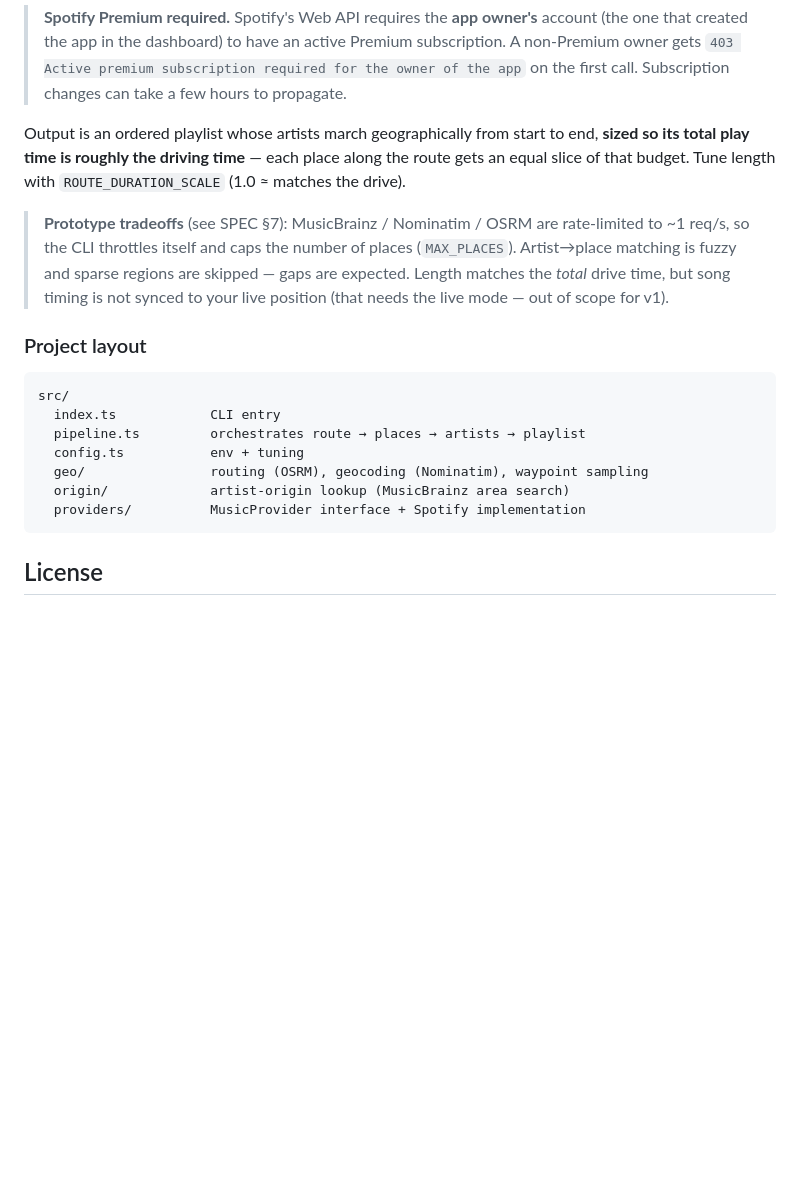
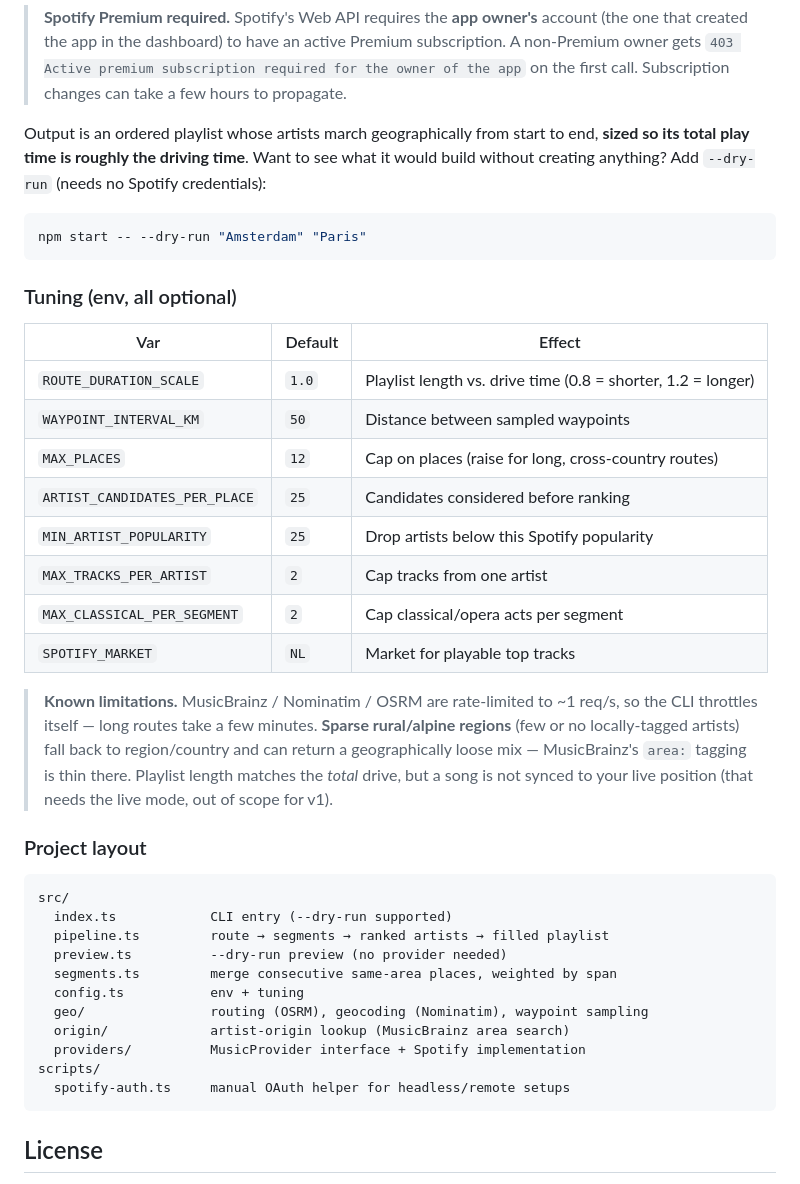
Before and after one commit to thuishaven/geo-music, a Markdown page: README.md, the part around one of its changes. GitHub-like rendering; blank space fills up the shorter version.

````diff
--- a/README.md
+++ b/README.md
@@ -64,26 +75,47 @@ Spotify credentials.
 > app` on the first call. Subscription changes can take a few hours to propagate.
 
 Output is an ordered playlist whose artists march geographically from start to end,
-**sized so its total play time is roughly the driving time** — each place along the
-route gets an equal slice of that budget. Tune length with `ROUTE_DURATION_SCALE`
-(1.0 ≈ matches the drive).
+**sized so its total play time is roughly the driving time**. Want to see what it would
+build without creating anything? Add `--dry-run` (needs no Spotify credentials):
 
-> **Prototype tradeoffs** (see SPEC §7): MusicBrainz / Nominatim / OSRM are rate-limited
-> to ~1 req/s, so the CLI throttles itself and caps the number of places (`MAX_PLACES`).
-> Artist→place matching is fuzzy and sparse regions are skipped — gaps are expected.
-> Length matches the *total* drive time, but song timing is not synced to your live
-> position (that needs the live mode — out of scope for v1).
+```bash
+npm start -- --dry-run "Amsterdam" "Paris"
+```
+
+### Tuning (env, all optional)
+
+| Var | Default | Effect |
+|---|---|---|
+| `ROUTE_DURATION_SCALE` | `1.0` | Playlist length vs. drive time (0.8 = shorter, 1.2 = longer) |
+| `WAYPOINT_INTERVAL_KM` | `50` | Distance between sampled waypoints |
+| `MAX_PLACES` | `12` | Cap on places (raise for long, cross-country routes) |
+| `ARTIST_CANDIDATES_PER_PLACE` | `25` | Candidates considered before ranking |
+| `MIN_ARTIST_POPULARITY` | `25` | Drop artists below this Spotify popularity |
+| `MAX_TRACKS_PER_ARTIST` | `2` | Cap tracks from one artist |
+| `MAX_CLASSICAL_PER_SEGMENT` | `2` | Cap classical/opera acts per segment |
+| `SPOTIFY_MARKET` | `NL` | Market for playable top tracks |
+
+> **Known limitations.** MusicBrainz / Nominatim / OSRM are rate-limited to ~1 req/s, so
+> the CLI throttles itself — long routes take a few minutes. **Sparse rural/alpine
+> regions** (few or no locally-tagged artists) fall back to region/country and can return
+> a geographically loose mix — MusicBrainz's `area:` tagging is thin there. Playlist
+> length matches the *total* drive, but a song is not synced to your live position (that
+> needs the live mode, out of scope for v1).
 
 ### Project layout
 
 ```
 src/
-  index.ts            CLI entry
-  pipeline.ts         orchestrates route → places → artists → playlist
+  index.ts            CLI entry (--dry-run supported)
+  pipeline.ts         route → segments → ranked artists → filled playlist
+  preview.ts          --dry-run preview (no provider needed)
+  segments.ts         merge consecutive same-area places, weighted by span
   config.ts           env + tuning
   geo/                routing (OSRM), geocoding (Nominatim), waypoint sampling
   origin/             artist-origin lookup (MusicBrainz area search)
   providers/          MusicProvider interface + Spotify implementation
+scripts/
+  spotify-auth.ts     manual OAuth helper for headless/remote setups
 ```
 
 ## License
````
Also changed, not shown: other parts of README.md (+17 -6 lines), SPEC.md (+78 -53 lines).
